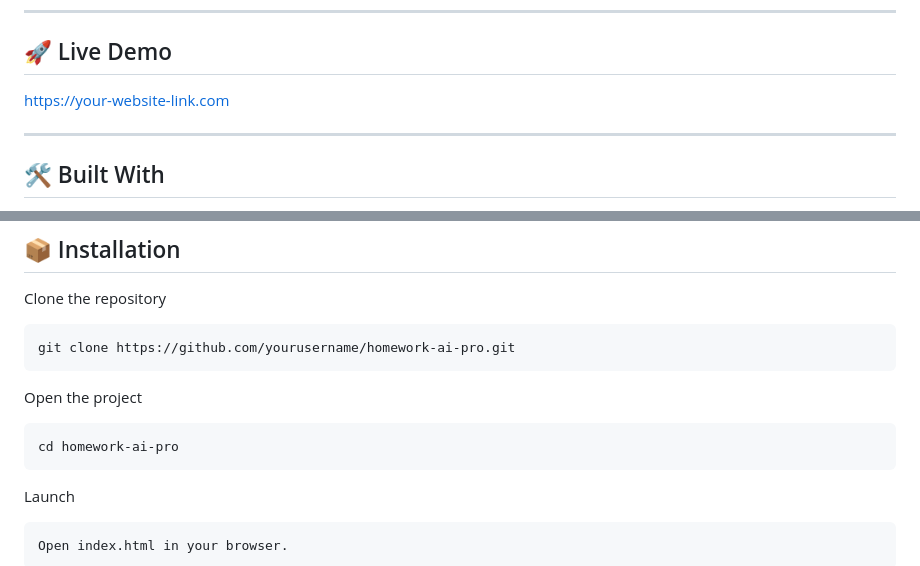
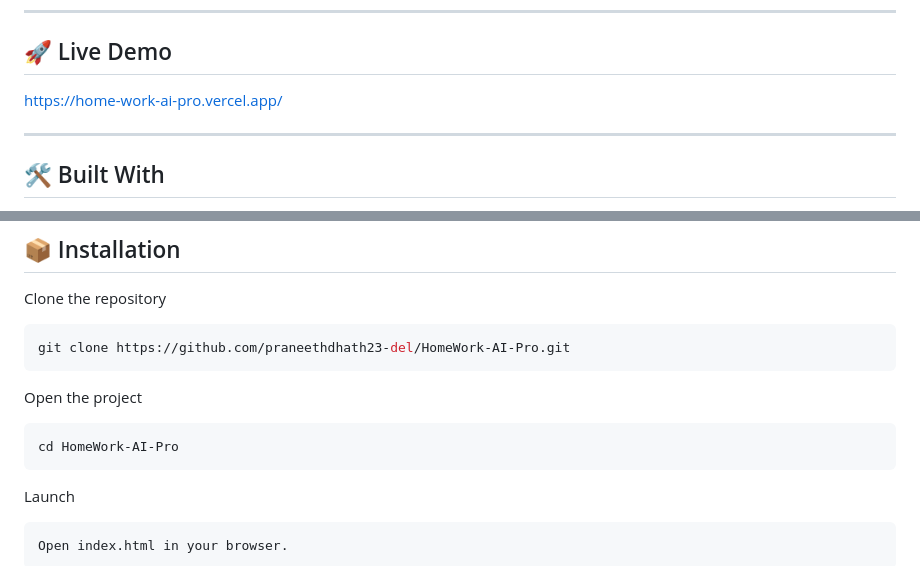
Before and after one commit to praneethdhath23-del/HomeWork-AI-Pro, a Markdown page: README.md, 2 parts joined by grey strips. GitHub-like rendering.

````diff
--- a/README.md
+++ b/README.md
@@ -44,7 +44,7 @@ Add screenshots here.
 
 ## 🚀 Live Demo
 
-https://your-website-link.com
+https://home-work-ai-pro.vercel.app/
 
 ---
 
@@ -65,13 +65,13 @@ https://your-website-link.com
 Clone the repository
 
 ```bash
-git clone https://github.com/yourusername/homework-ai-pro.git
+git clone https://github.com/praneethdhath23-del/HomeWork-AI-Pro.git
 ```
 
 Open the project
 
 ```bash
-cd homework-ai-pro
+cd HomeWork-AI-Pro
 ```
 
 Launch
````
